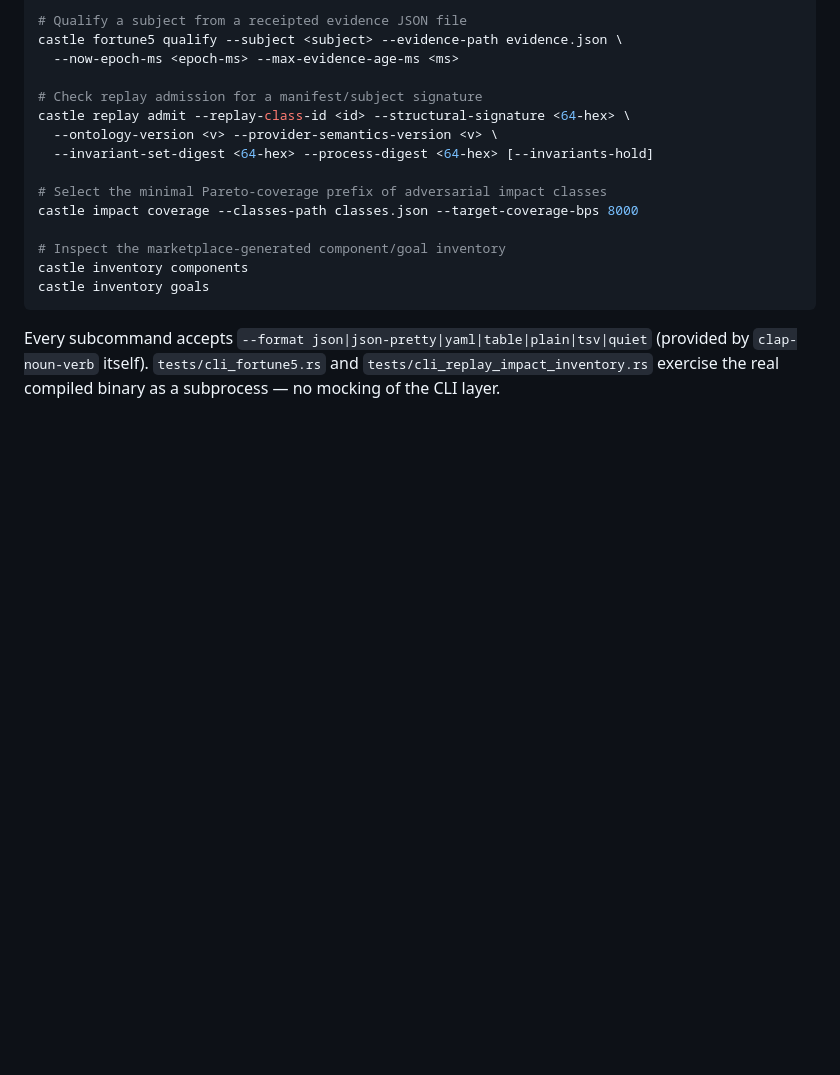
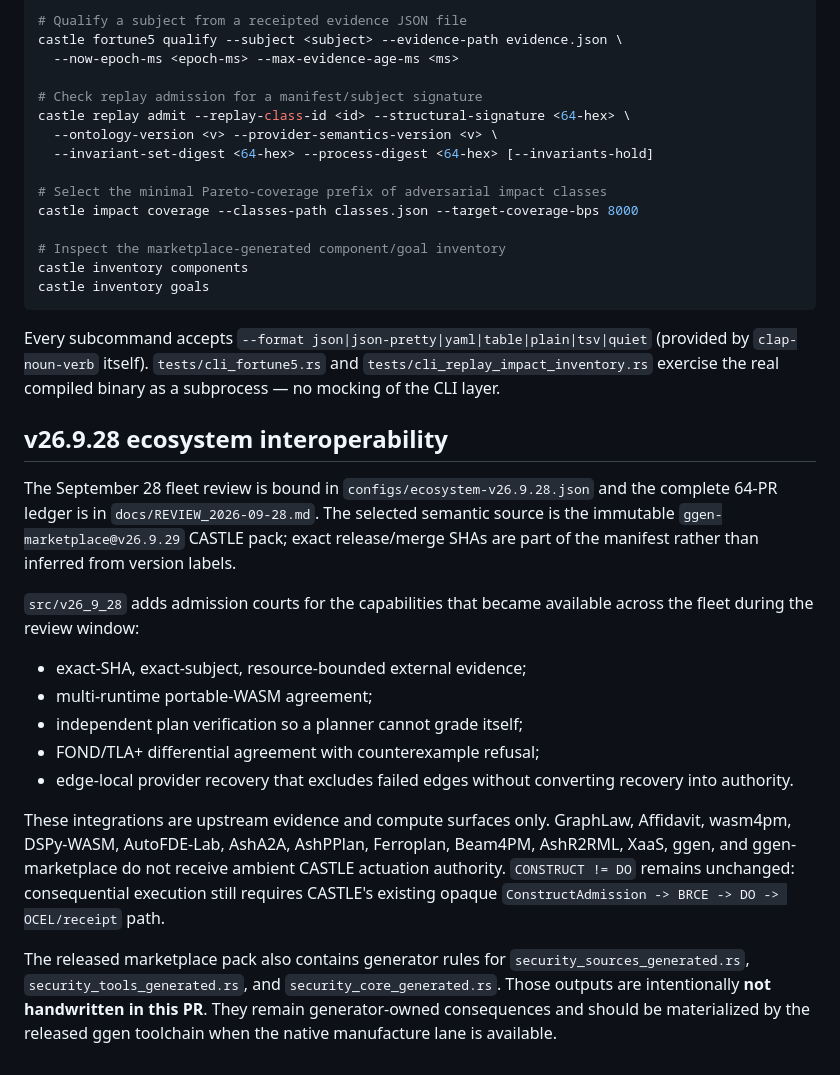
Before and after one commit to seanchatmangpt/castle, a Markdown page: README.md, the part around the change. GitHub-like rendering; blank space fills up the shorter version.

Commit message:
docs: describe v26.9.28 ecosystem upgrade

```diff
--- a/README.md
+++ b/README.md
@@ -177,3 +177,20 @@ castle inventory goals
 Every subcommand accepts `--format json|json-pretty|yaml|table|plain|tsv|quiet` (provided by
 `clap-noun-verb` itself). `tests/cli_fortune5.rs` and `tests/cli_replay_impact_inventory.rs`
 exercise the real compiled binary as a subprocess — no mocking of the CLI layer.
+
+
+## v26.9.28 ecosystem interoperability
+
+The September 28 fleet review is bound in `configs/ecosystem-v26.9.28.json` and the complete 64-PR ledger is in `docs/REVIEW_2026-09-28.md`. The selected semantic source is the immutable `ggen-marketplace@v26.9.29` CASTLE pack; exact release/merge SHAs are part of the manifest rather than inferred from version labels.
+
+`src/v26_9_28` adds admission courts for the capabilities that became available across the fleet during the review window:
+
+- exact-SHA, exact-subject, resource-bounded external evidence;
+- multi-runtime portable-WASM agreement;
+- independent plan verification so a planner cannot grade itself;
+- FOND/TLA+ differential agreement with counterexample refusal;
+- edge-local provider recovery that excludes failed edges without converting recovery into authority.
+
+These integrations are upstream evidence and compute surfaces only. GraphLaw, Affidavit, wasm4pm, DSPy-WASM, AutoFDE-Lab, AshA2A, AshPPlan, Ferroplan, Beam4PM, AshR2RML, XaaS, ggen, and ggen-marketplace do not receive ambient CASTLE actuation authority. `CONSTRUCT != DO` remains unchanged: consequential execution still requires CASTLE's existing opaque `ConstructAdmission -> BRCE -> DO -> OCEL/receipt` path.
+
+The released marketplace pack also contains generator rules for `security_sources_generated.rs`, `security_tools_generated.rs`, and `security_core_generated.rs`. Those outputs are intentionally **not handwritten in this PR**. They remain generator-owned consequences and should be materialized by the released ggen toolchain when the native manufacture lane is available.
```
